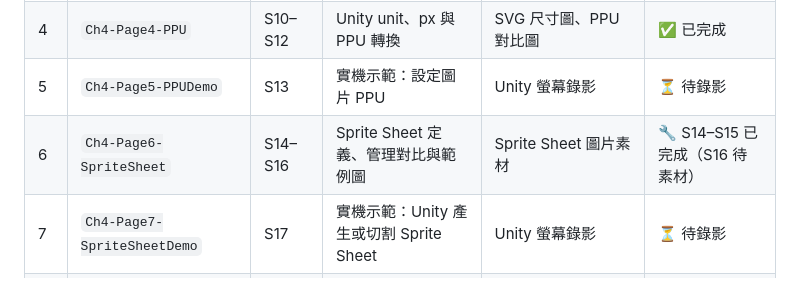
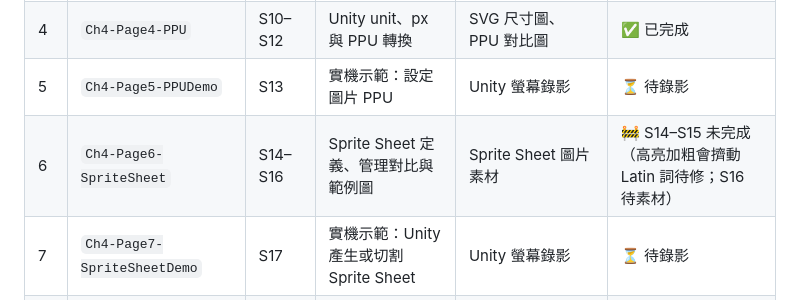
Before and after one commit to pablo0825/2026-06-steam-3-video, a Markdown page: docs/04-美術整合/steam - 3 - Vibe Game 教案 - 美術整合 - 分鏡腳本.md, the part around the change. Drawn GitHub-style.

Commit message:
docs(ch4-p6): mark S14-S15 incomplete (highlight reflow to fix)
Co-Authored-By: Claude Opus 4.8 <noreply@anthropic.com>

```diff
--- a/docs/04-美術整合/steam - 3 - Vibe Game 教案 - 美術整合 - 分鏡腳本.md
+++ b/docs/04-美術整合/steam - 3 - Vibe Game 教案 - 美術整合 - 分鏡腳本.md
@@ -20,7 +20,7 @@
 | 3 | `Ch4-Page3-ScreenSizeDemo` | S09 | 實機示範：依螢幕尺寸估算素材大小 | Figma／Storyboard／Unity 螢幕錄影 | ⏳ 待錄影 |
 | 4 | `Ch4-Page4-PPU` | S10–S12 | Unity unit、px 與 PPU 轉換 | SVG 尺寸圖、PPU 對比圖 | ✅ 已完成 |
 | 5 | `Ch4-Page5-PPUDemo` | S13 | 實機示範：設定圖片 PPU | Unity 螢幕錄影 | ⏳ 待錄影 |
-| 6 | `Ch4-Page6-SpriteSheet` | S14–S16 | Sprite Sheet 定義、管理對比與範例圖 | Sprite Sheet 圖片素材 | 🔧 S14–S15 已完成（S16 待素材） |
+| 6 | `Ch4-Page6-SpriteSheet` | S14–S16 | Sprite Sheet 定義、管理對比與範例圖 | Sprite Sheet 圖片素材 | 🚧 S14–S15 未完成（高亮加粗會擠動 Latin 詞待修；S16 待素材） |
 | 7 | `Ch4-Page7-SpriteSheetDemo` | S17 | 實機示範：Unity 產生或切割 Sprite Sheet | Unity 螢幕錄影 | ⏳ 待錄影 |
 | 8 | `Ch4-Page8-ArtWorkflow` | S18 | 美術整合實作流程 | SVG 流程圖 | ⏳ 待製作 |
 | 9 | `Ch4-Page9-ArtSpec` | S19–S20 | 美術規格表與 AI 生假素材 | SVG 表格、Prompt 卡、假素材示意 | ⏳ 待製作 |
```
